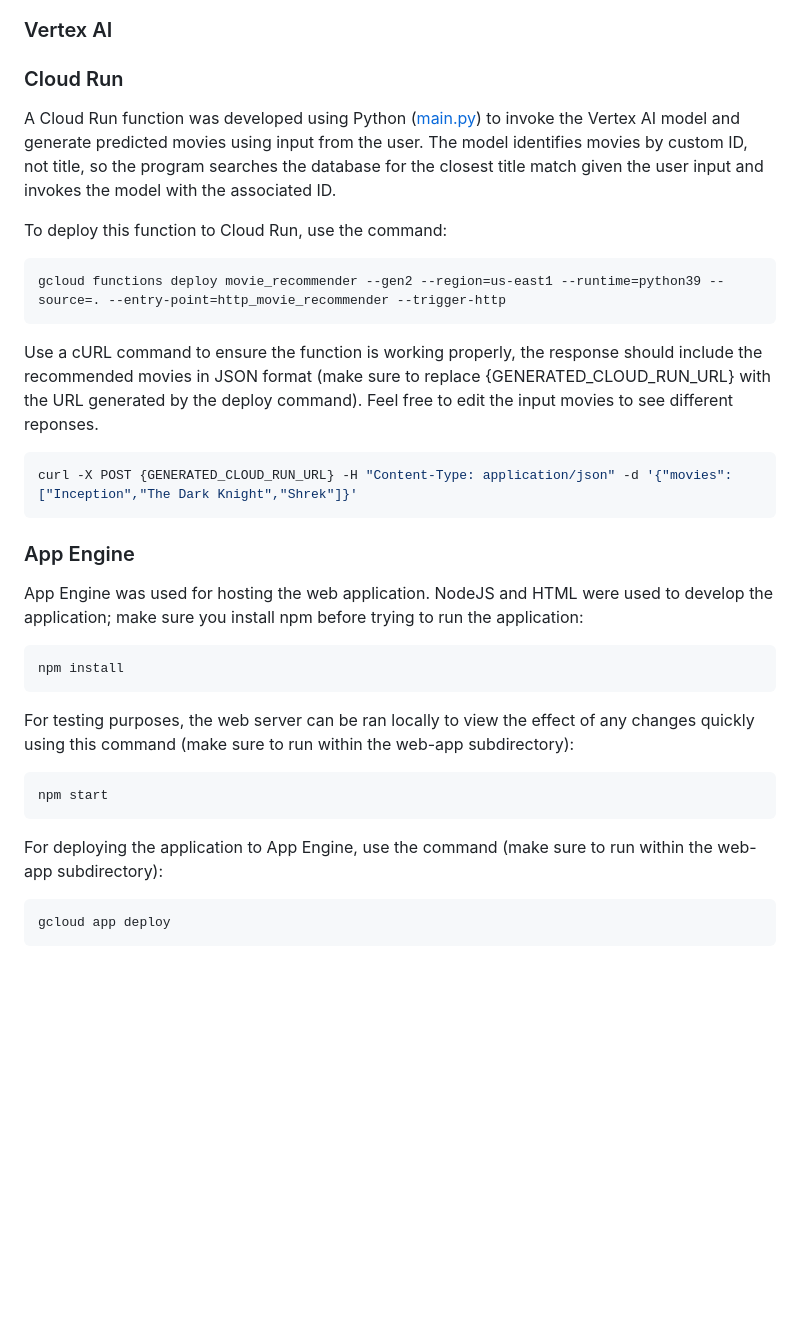
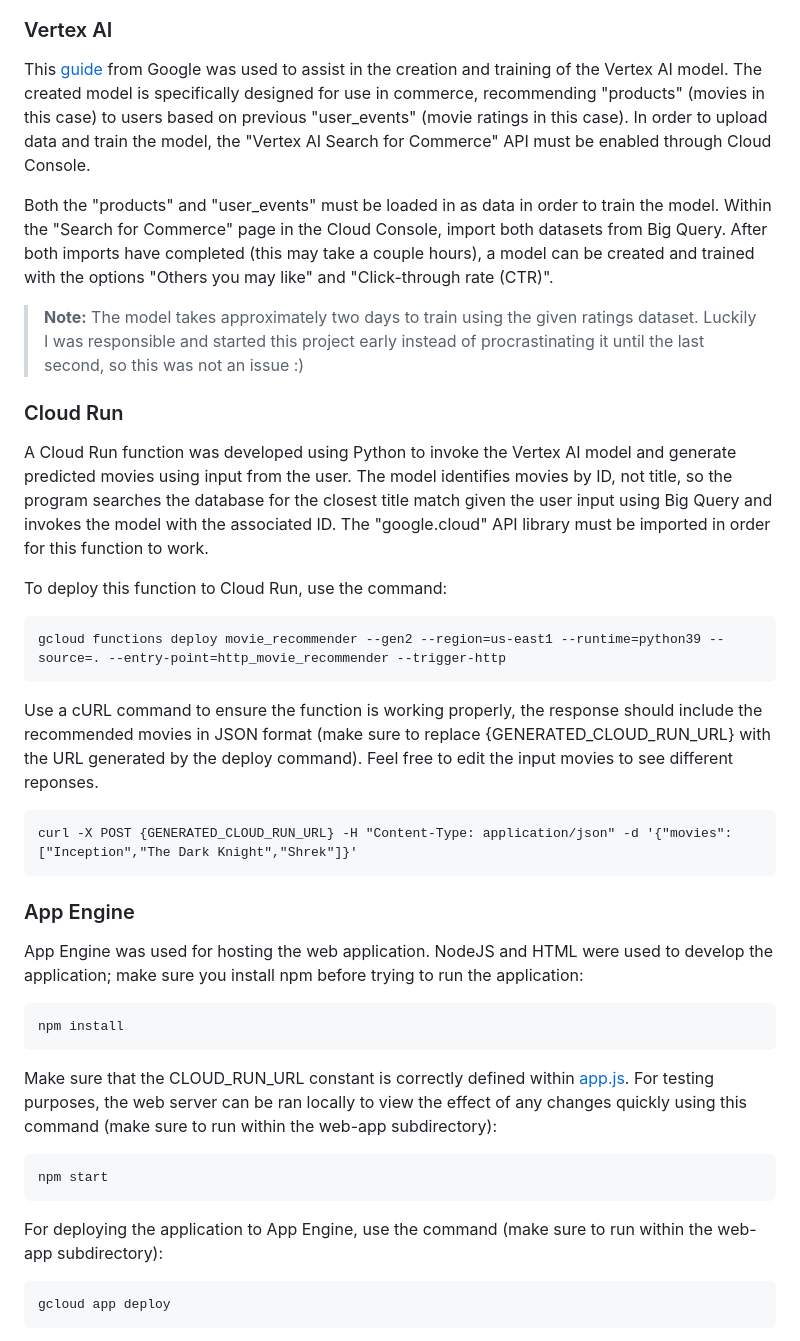
Before and after one commit to hendrici/gcloud-movie-picker, a Markdown page: README.md, the part around one of its changes. GitHub-like rendering; blank space fills up the shorter version.

````diff
--- a/README.md
+++ b/README.md
@@ -71,16 +122,24 @@ The datasets were initially downloaded from [Kaggle - MovieLens 20M Dataset](htt
 ### Vertex AI
+
+This [guide](https://cloud.google.com/retail/docs/movie-rec-tutorial) from Google was used to assist in the creation and training of the Vertex AI model. The created model is specifically designed for use in commerce, recommending "products" (movies in this case) to users based on previous "user_events" (movie ratings in this case). In order to upload data and train the model, the "Vertex AI Search for Commerce" API must be enabled through Cloud Console.
+
+Both the "products" and "user_events" must be loaded in as data in order to train the model. Within the "Search for Commerce" page in the Cloud Console, import both datasets from Big Query. After both imports have completed (this may take a couple hours), a model can be created and trained with the options "Others you may like" and "Click-through rate (CTR)".
+
+> **Note:** The model takes approximately two days to train using the given ratings dataset. Luckily I was responsible and started this project early instead of procrastinating it until the last second, so this was not an issue :)
 
 ### Cloud Run
 
-A Cloud Run function was developed using Python ([main.py](cloud_funcs/main.py)) to invoke the Vertex AI model and generate predicted movies using input from the user. The model identifies movies by custom ID, not title, so the program searches the database for the closest title match given the user input and invokes the model with the associated ID.
+A Cloud Run function was developed using Python to invoke the Vertex AI model and generate predicted movies using input from the user. The model identifies movies by ID, not title, so the program searches the database for the closest title match given the user input using Big Query and invokes the model with the associated ID. The "google.cloud" API library must be imported in order for this function to work.
 
 To deploy this function to Cloud Run, use the command:
-```sh
+
+```
 gcloud functions deploy movie_recommender --gen2 --region=us-east1 --runtime=python39 --source=. --entry-point=http_movie_recommender --trigger-http
 ```
 
 Use a cURL command to ensure the function is working properly, the response should include the recommended movies in JSON format (make sure to replace {GENERATED_CLOUD_RUN_URL} with the URL generated by the deploy command). Feel free to edit the input movies to see different reponses.
-```sh
+
+```
 curl -X POST {GENERATED_CLOUD_RUN_URL} -H "Content-Type: application/json" -d '{"movies":["Inception","The Dark Knight","Shrek"]}'
 ```
 
@@ -88,19 +147,19 @@ curl -X POST {GENERATED_CLOUD_RUN_URL} -H "Content-Type: application/json" -d '{
 
 App Engine was used for hosting the web application. NodeJS and HTML were used to develop the application; make sure you install npm before trying to run the application:
 
-```sh
+```
 npm install
 ```
 
-For testing purposes, the web server can be ran locally to view the effect of any changes quickly using this command (make sure to run within the web-app subdirectory):
+Make sure that the CLOUD_RUN_URL constant is correctly defined within [app.js](web-app/app.js). For testing purposes, the web server can be ran locally to view the effect of any changes quickly using this command (make sure to run within the web-app subdirectory):
 
-```sh
+```
 npm start
 ```
 
 For deploying the application to App Engine, use the command (make sure to run within the web-app subdirectory):
 
-```sh
+```
 gcloud app deploy
 ```
 
````
Also changed, not shown: other parts of README.md (+66 -15 lines).
